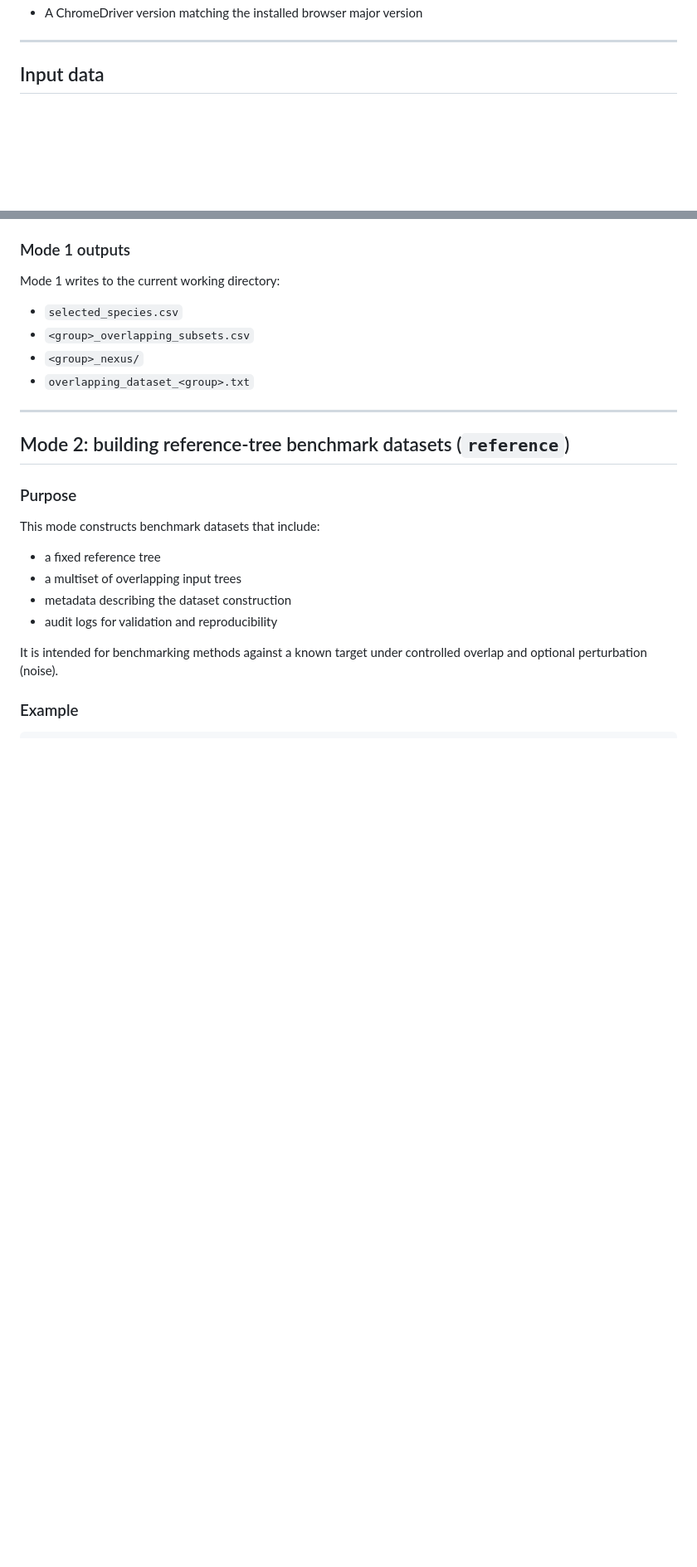
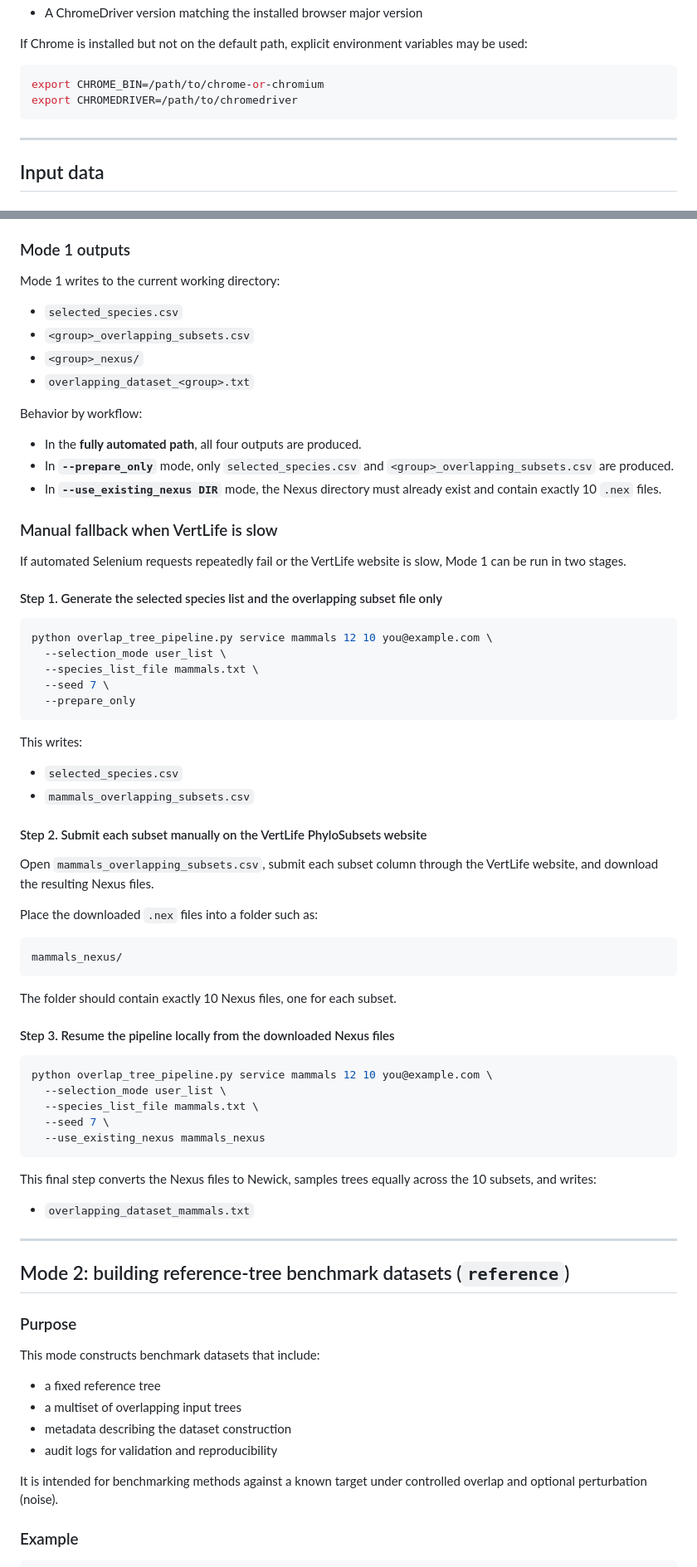
Before and after one commit to tahiri-lab/overlap-tree-data-pipeline, a Markdown page: README.md, 2 parts joined by grey strips. Shown at 83% size. GitHub-like rendering; blank space fills up the shorter version.

````diff
--- a/README.md
+++ b/README.md
@@ -73,4 +72,11 @@ Mode 1 uses Selenium to submit jobs through the VertLife web form. It requires:
 * A ChromeDriver version matching the installed browser major version
+
+If Chrome is installed but not on the default path, explicit environment variables may be used:
+
+```bash
+export CHROME_BIN=/path/to/chrome-or-chromium
+export CHROMEDRIVER=/path/to/chromedriver
+```
 
 ---
 
@@ -187,6 +236,57 @@ Mode 1 writes to the current working directory:
 * `<group>_overlapping_subsets.csv`
 * `<group>_nexus/`
 * `overlapping_dataset_<group>.txt`
+
+Behavior by workflow:
+
+* In the **fully automated path**, all four outputs are produced.
+* In **`--prepare_only`** mode, only `selected_species.csv` and `<group>_overlapping_subsets.csv` are produced.
+* In **`--use_existing_nexus DIR`** mode, the Nexus directory must already exist and contain exactly 10 `.nex` files.
+
+### Manual fallback when VertLife is slow
+
+If automated Selenium requests repeatedly fail or the VertLife website is slow, Mode 1 can be run in two stages.
+
+#### Step 1. Generate the selected species list and the overlapping subset file only
+
+```bash
+python overlap_tree_pipeline.py service mammals 12 10 you@example.com \
+  --selection_mode user_list \
+  --species_list_file mammals.txt \
+  --seed 7 \
+  --prepare_only
+```
+
+This writes:
+
+* `selected_species.csv`
+* `mammals_overlapping_subsets.csv`
+
+#### Step 2. Submit each subset manually on the VertLife PhyloSubsets website
+
+Open `mammals_overlapping_subsets.csv`, submit each subset column through the VertLife website, and download the resulting Nexus files.
+
+Place the downloaded `.nex` files into a folder such as:
+
+```text
+mammals_nexus/
+```
+
+The folder should contain exactly 10 Nexus files, one for each subset.
+
+#### Step 3. Resume the pipeline locally from the downloaded Nexus files
+
+```bash
+python overlap_tree_pipeline.py service mammals 12 10 you@example.com \
+  --selection_mode user_list \
+  --species_list_file mammals.txt \
+  --seed 7 \
+  --use_existing_nexus mammals_nexus
+```
+
+This final step converts the Nexus files to Newick, samples trees equally across the 10 subsets, and writes:
+
+* `overlapping_dataset_mammals.txt`
 
 ---
 
````
Also changed, not shown: other parts of README.md (+133 -47 lines).
